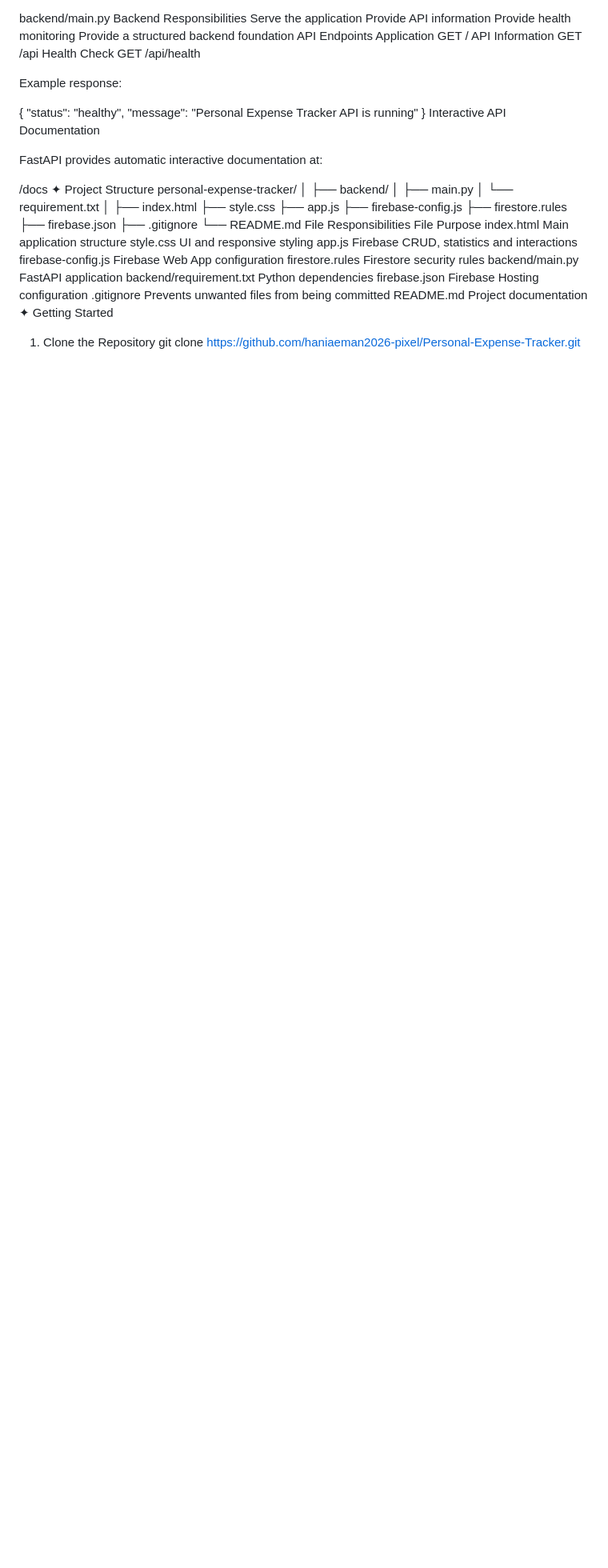
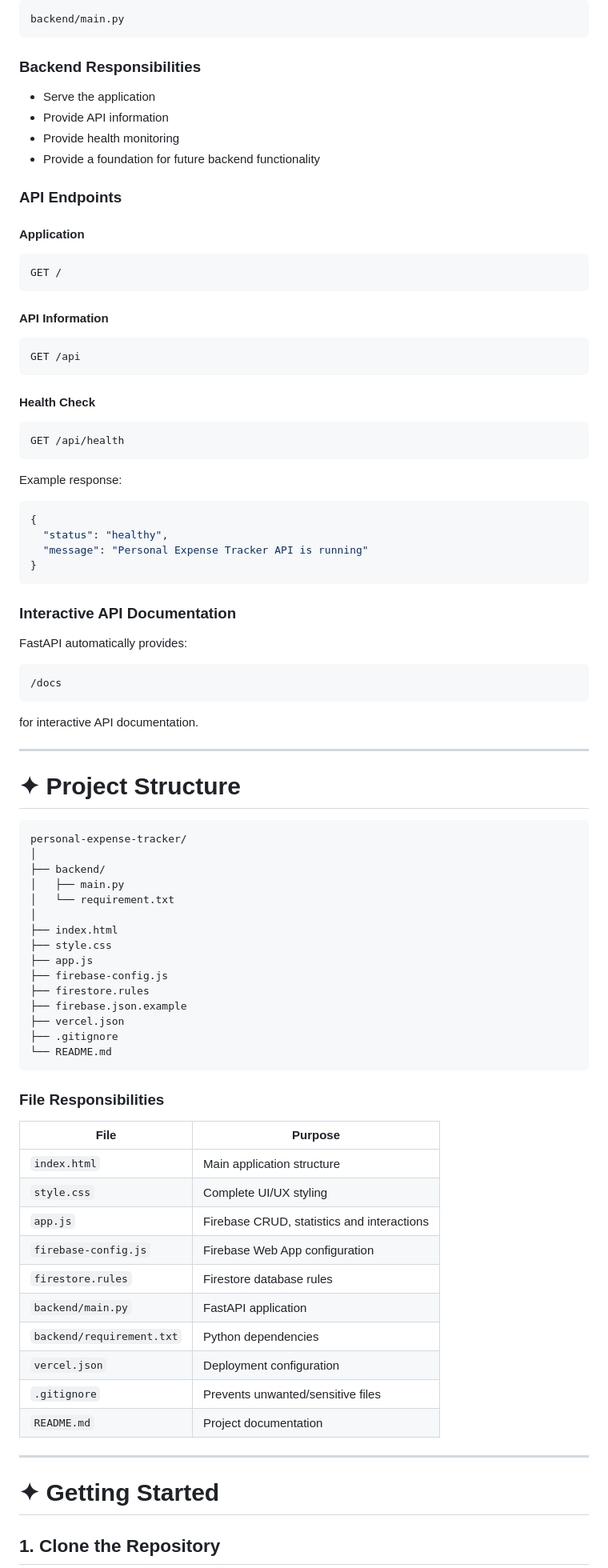
Before and after one commit to haniaeman2026-pixel/Personal-Expense-Tracker, a Markdown page: README.md, the part around one of its changes. Shown at 80% size. Drawn GitHub-style; blank space fills up the shorter version.

````diff
--- a/README.md
+++ b/README.md
@@ -229,29 +280,57 @@ The project includes a lightweight FastAPI backend located at:
 backend/main.py
-Backend Responsibilities
-Serve the application
-Provide API information
-Provide health monitoring
-Provide a structured backend foundation
-API Endpoints
-Application
+```
+
+### Backend Responsibilities
+
+- Serve the application
+- Provide API information
+- Provide health monitoring
+- Provide a foundation for future backend functionality
+
+### API Endpoints
+
+#### Application
+
+```http
 GET /
-API Information
+```
+
+#### API Information
+
+```http
 GET /api
-Health Check
+```
+
+#### Health Check
+
+```http
 GET /api/health
+```
 
 Example response:
 
+```json
 {
   "status": "healthy",
   "message": "Personal Expense Tracker API is running"
 }
-Interactive API Documentation
+```
 
-FastAPI provides automatic interactive documentation at:
+### Interactive API Documentation
 
+FastAPI automatically provides:
+
+```text
 /docs
-✦ Project Structure
+```
+
+for interactive API documentation.
+
+---
+
+# ✦ Project Structure
+
+```text
 personal-expense-tracker/
 │
 ├── backend/
@@ -263,21 +342,32 @@ personal-expense-tracker/
 ├── app.js
 ├── firebase-config.js
 ├── firestore.rules
-├── firebase.json
+├── firebase.json.example
+├── vercel.json
 ├── .gitignore
 └── README.md
-File Responsibilities
-File	Purpose
-index.html	Main application structure
-style.css	UI and responsive styling
-app.js	Firebase CRUD, statistics and interactions
-firebase-config.js	Firebase Web App configuration
-firestore.rules	Firestore security rules
-backend/main.py	FastAPI application
-backend/requirement.txt	Python dependencies
-firebase.json	Firebase Hosting configuration
-.gitignore	Prevents unwanted files from being committed
-README.md	Project documentation
-✦ Getting Started
-1. Clone the Repository
+```
+
+### File Responsibilities
+
+| File | Purpose |
+|---|---|
+| `index.html` | Main application structure |
+| `style.css` | Complete UI/UX styling |
+| `app.js` | Firebase CRUD, statistics and interactions |
+| `firebase-config.js` | Firebase Web App configuration |
+| `firestore.rules` | Firestore database rules |
+| `backend/main.py` | FastAPI application |
+| `backend/requirement.txt` | Python dependencies |
+| `vercel.json` | Deployment configuration |
+| `.gitignore` | Prevents unwanted/sensitive files |
+| `README.md` | Project documentation |
+
+---
+
+# ✦ Getting Started
+
+## 1. Clone the Repository
+
+```bash
 git clone https://github.com/haniaeman2026-pixel/Personal-Expense-Tracker.git
````
Also changed, not shown: other parts of README.md (+312 -136 lines).
